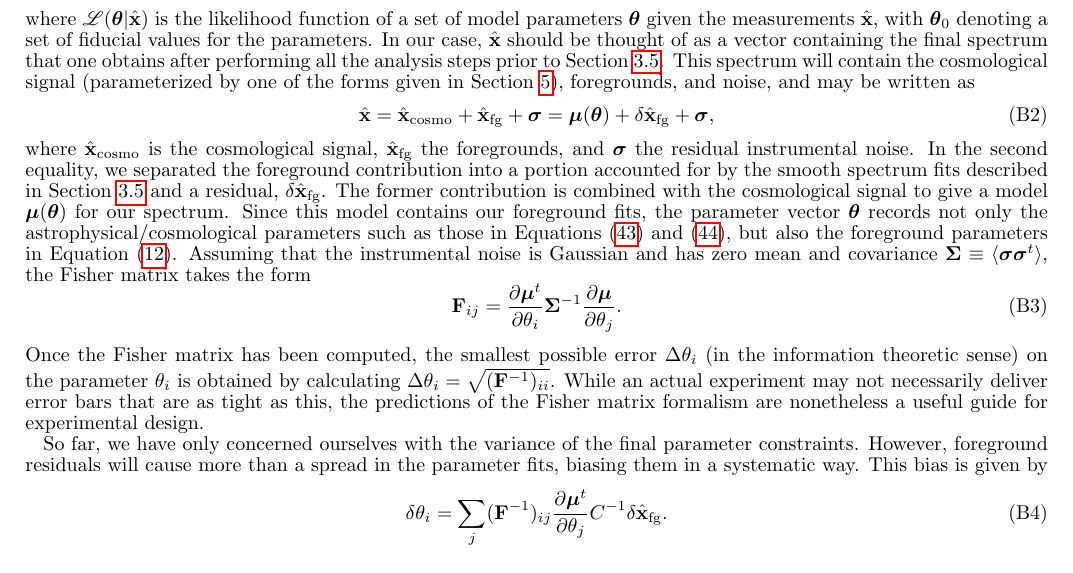
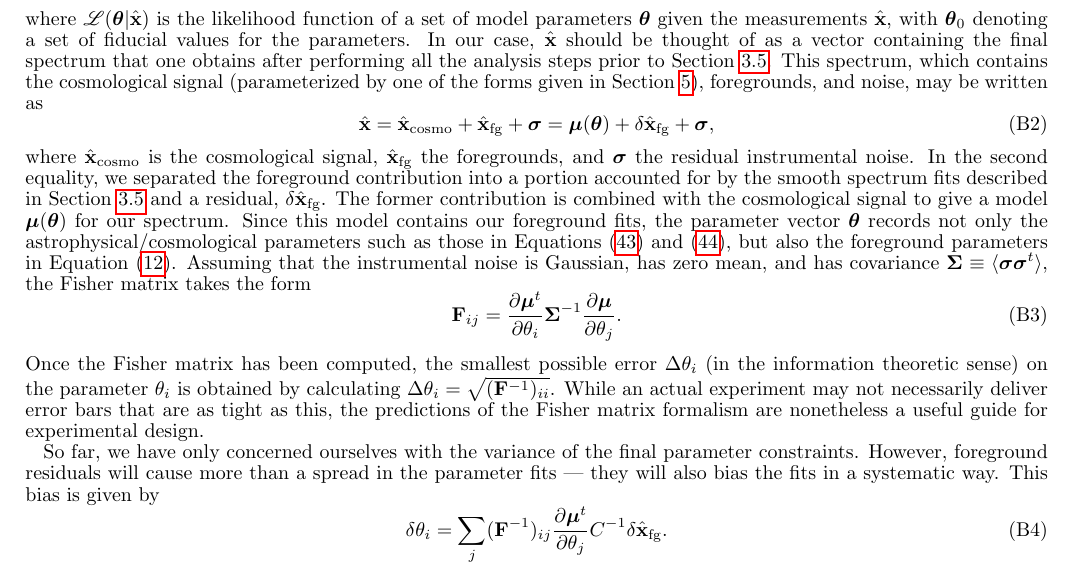
Before and after one commit to acliu/GlobalSignalInterferometerPaper, a LaTeX document (globalSigInterferometer.tex): part of page 16 of 16, cut so that both start at the same text. Compiled offline with pdfLaTeX.

Commit message:
Small sentence-level changes to Appendix.

```diff
--- a/globalSigInterferometer.tex
+++ b/globalSigInterferometer.tex
@@ -785,17 +785,17 @@ The Fisher information matrix is defined as
 \begin{equation}
 \F_{ij} \equiv -\left \langle \frac{\partial^2 \ln \mathscr{L}(\boldsymbol \theta | \xhat)}{\partial \theta_i \partial \theta_j} \Big{|}_{\boldsymbol \theta_0} \right \rangle
 \end{equation}
-where $\mathscr{L}(\boldsymbol \theta | \xhat)$ is the likelihood function of a set of model parameters $\boldsymbol \theta$ given the measurements $\xhat$, with $\boldsymbol \theta_0$ denoting a set of fiducial values for the parameters. In our case, $\xhat$ should be thought of as a vector containing the final spectrum that one obtains after performing all the analysis steps prior to Section \ref{sec:fitting}. This spectrum will contain the cosmological signal (parameterized by one of the forms given in Section \ref{sec:SimResults}), foregrounds, and noise, and may be written as
+where $\mathscr{L}(\boldsymbol \theta | \xhat)$ is the likelihood function of a set of model parameters $\boldsymbol \theta$ given the measurements $\xhat$, with $\boldsymbol \theta_0$ denoting a set of fiducial values for the parameters. In our case, $\xhat$ should be thought of as a vector containing the final spectrum that one obtains after performing all the analysis steps prior to Section \ref{sec:fitting}. This spectrum, which contains the cosmological signal (parameterized by one of the forms given in Section \ref{sec:SimResults}), foregrounds, and noise, may be written as
 \begin{equation}
 \xhat = \xhat _\textrm{cosmo} + \xhat_\textrm{fg} + \boldsymbol \sigma = \boldsymbol \mu (\boldsymbol \theta) +\delta \xhat_\textrm{fg} + \boldsymbol \sigma,
 \end{equation}
-where $\xhat _\textrm{cosmo}$ is the cosmological signal, $\xhat_\textrm{fg}$ the foregrounds, and $\boldsymbol \sigma$ the residual instrumental noise. In the second equality, we separated the foreground contribution into a portion accounted for by the smooth spectrum fits described in Section \ref{sec:fitting} and a residual, $\delta \xhat_\textrm{fg}$. The former contribution is combined with the cosmological signal to give a model $\boldsymbol \mu (\boldsymbol \theta)$ for our spectrum. Since this model contains our foreground fits, the parameter vector $\boldsymbol \theta$ records not only the astrophysical/cosmological parameters such as those in Equations \eqref{eq:Dip} and \eqref{eq:Step}, but also the foreground parameters in Equation \eqref{eq:FgFit}. Assuming that the instrumental noise is Gaussian and has zero mean and covariance $\boldsymbol \Sigma \equiv \langle \boldsymbol \sigma \boldsymbol \sigma^t \rangle$, the Fisher matrix takes the form
+where $\xhat _\textrm{cosmo}$ is the cosmological signal, $\xhat_\textrm{fg}$ the foregrounds, and $\boldsymbol \sigma$ the residual instrumental noise. In the second equality, we separated the foreground contribution into a portion accounted for by the smooth spectrum fits described in Section \ref{sec:fitting} and a residual, $\delta \xhat_\textrm{fg}$. The former contribution is combined with the cosmological signal to give a model $\boldsymbol \mu (\boldsymbol \theta)$ for our spectrum. Since this model contains our foreground fits, the parameter vector $\boldsymbol \theta$ records not only the astrophysical/cosmological parameters such as those in Equations \eqref{eq:Dip} and \eqref{eq:Step}, but also the foreground parameters in Equation \eqref{eq:FgFit}. Assuming that the instrumental noise is Gaussian, has zero mean, and has covariance $\boldsymbol \Sigma \equiv \langle \boldsymbol \sigma \boldsymbol \sigma^t \rangle$, the Fisher matrix takes the form
 \begin{equation}
 \F_{ij} = \frac{\partial \boldsymbol \mu ^t}{\partial \theta_i} \boldsymbol \Sigma ^{-1} \frac{\partial \boldsymbol \mu}{\partial \theta_j}.
 \end{equation}
 Once the Fisher matrix has been computed, the smallest possible error $\Delta \theta_i$ (in the information theoretic sense) on the parameter $\theta_i$ is obtained by calculating $\Delta \theta_i = \sqrt{(\F^{-1})_{ii}}$. While an actual experiment may not necessarily deliver error bars that are as tight as this, the predictions of the Fisher matrix formalism are nonetheless a useful guide for experimental design.
 
-So far, we have only concerned ourselves with the variance of the final parameter constraints. However, foreground residuals will cause more than a spread in the parameter fits, biasing them in a systematic way. This bias is given by
+So far, we have only concerned ourselves with the variance of the final parameter constraints. However, foreground residuals will cause more than a spread in the parameter fits --- they will also bias the fits in a systematic way. This bias is given by
 \begin{equation}
 \delta \theta_i = \sum_{j} (\F^{-1})_{ij} \frac{\partial \boldsymbol \mu ^t}{\partial \theta_j} C^{-1} \delta \xhat_\textrm{fg}.
 \end{equation}
```
